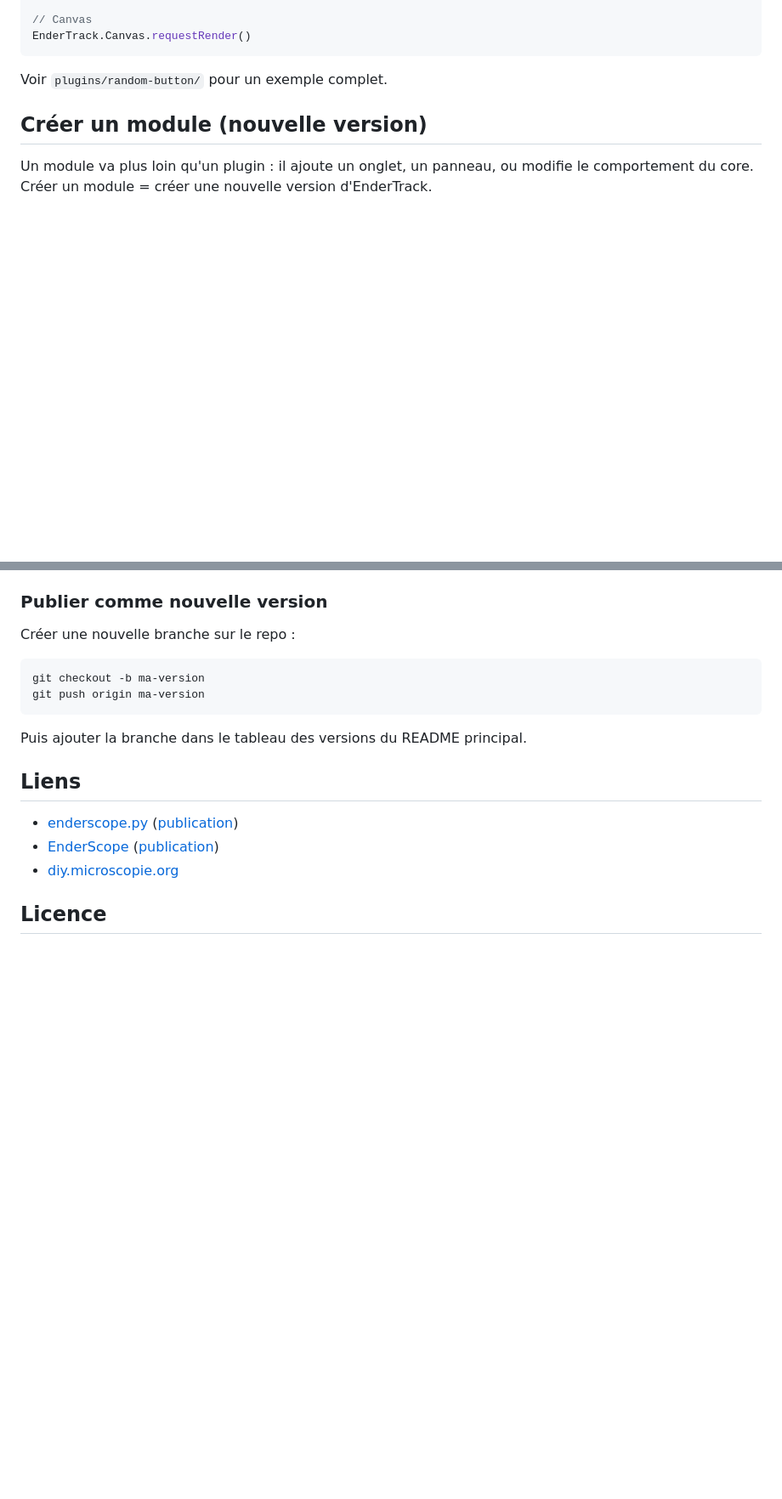
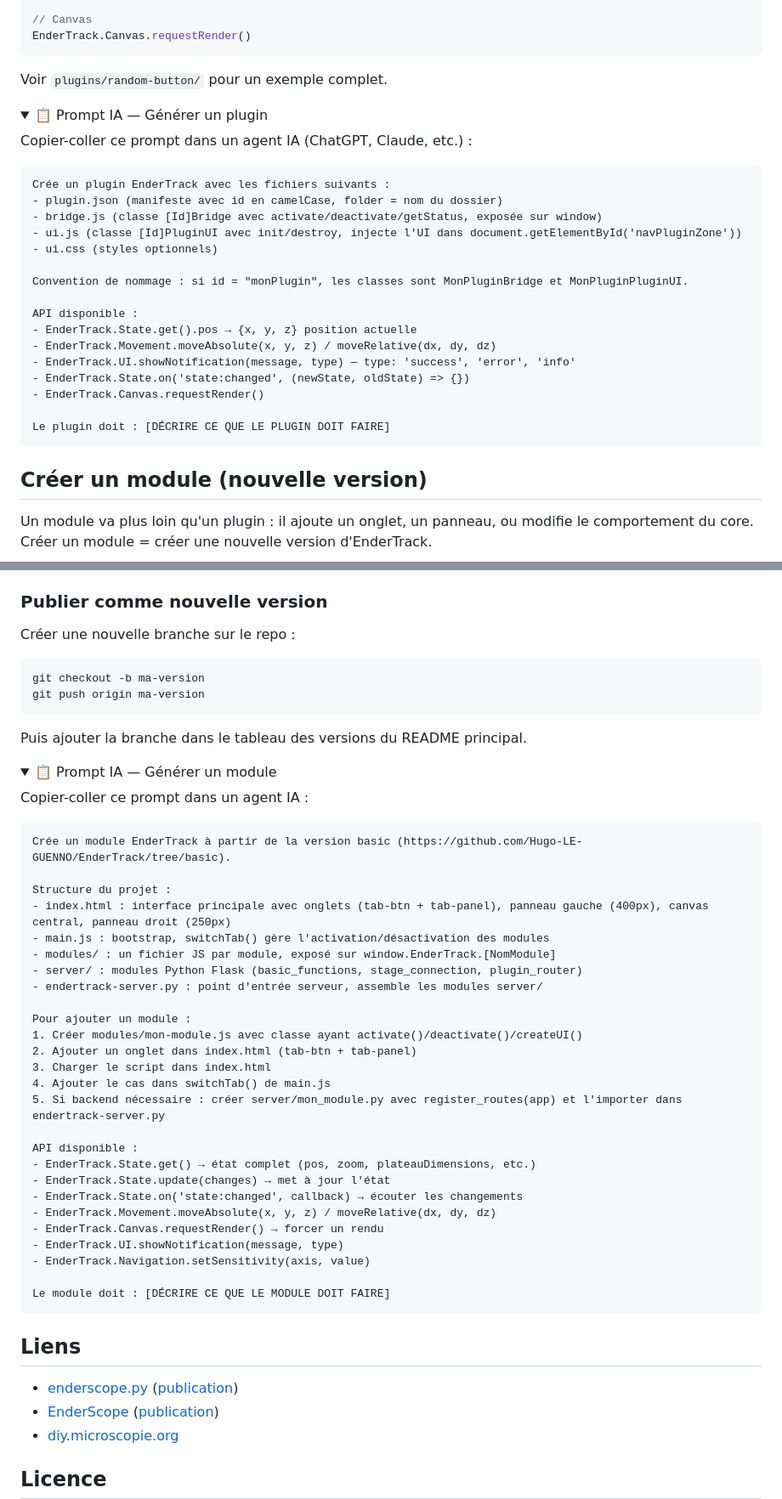
Before and after one commit to Hugo-LE-GUENNO/EnderTrack, a Markdown page: README.md, 2 parts joined by grey strips. Shown at 85% size. GitHub-like rendering; folded sections open; blank space fills up the shorter version.

Commit message:
README: AI prompts for plugin and module generation

````diff
--- a/README.md
+++ b/README.md
@@ -186,3 +186,27 @@ EnderTrack.Canvas.requestRender()
 
 Voir `plugins/random-button/` pour un exemple complet.
 
+<details>
+<summary>📋 Prompt IA — Générer un plugin</summary>
+
+Copier-coller ce prompt dans un agent IA (ChatGPT, Claude, etc.) :
+
+```
+Crée un plugin EnderTrack avec les fichiers suivants :
+- plugin.json (manifeste avec id en camelCase, folder = nom du dossier)
+- bridge.js (classe [Id]Bridge avec activate/deactivate/getStatus, exposée sur window)
+- ui.js (classe [Id]PluginUI avec init/destroy, injecte l'UI dans document.getElementById('navPluginZone'))
+- ui.css (styles optionnels)
+
+Convention de nommage : si id = "monPlugin", les classes sont MonPluginBridge et MonPluginPluginUI.
+
+API disponible :
+- EnderTrack.State.get().pos → {x, y, z} position actuelle
+- EnderTrack.Movement.moveAbsolute(x, y, z) / moveRelative(dx, dy, dz)
+- EnderTrack.UI.showNotification(message, type) — type: 'success', 'error', 'info'
+- EnderTrack.State.on('state:changed', (newState, oldState) => {})
+- EnderTrack.Canvas.requestRender()
+
+Le plugin doit : [DÉCRIRE CE QUE LE PLUGIN DOIT FAIRE]
+```
+
@@ -266,3 +292,37 @@ git push origin ma-version
 
 Puis ajouter la branche dans le tableau des versions du README principal.
 
+<details>
+<summary>📋 Prompt IA — Générer un module</summary>
+
+Copier-coller ce prompt dans un agent IA :
+
+```
+Crée un module EnderTrack à partir de la version basic (https://github.com/Hugo-LE-GUENNO/EnderTrack/tree/basic).
+
+Structure du projet :
+- index.html : interface principale avec onglets (tab-btn + tab-panel), panneau gauche (400px), canvas central, panneau droit (250px)
+- main.js : bootstrap, switchTab() gère l'activation/désactivation des modules
+- modules/ : un fichier JS par module, exposé sur window.EnderTrack.[NomModule]
+- server/ : modules Python Flask (basic_functions, stage_connection, plugin_router)
+- endertrack-server.py : point d'entrée serveur, assemble les modules server/
+
+Pour ajouter un module :
+1. Créer modules/mon-module.js avec classe ayant activate()/deactivate()/createUI()
+2. Ajouter un onglet dans index.html (tab-btn + tab-panel)
+3. Charger le script dans index.html
+4. Ajouter le cas dans switchTab() de main.js
+5. Si backend nécessaire : créer server/mon_module.py avec register_routes(app) et l'importer dans endertrack-server.py
+
+API disponible :
+- EnderTrack.State.get() → état complet (pos, zoom, plateauDimensions, etc.)
+- EnderTrack.State.update(changes) → met à jour l'état
+- EnderTrack.State.on('state:changed', callback) → écouter les changements
+- EnderTrack.Movement.moveAbsolute(x, y, z) / moveRelative(dx, dy, dz)
+- EnderTrack.Canvas.requestRender() → forcer un rendu
+- EnderTrack.UI.showNotification(message, type)
+- EnderTrack.Navigation.setSensitivity(axis, value)
+
+Le module doit : [DÉCRIRE CE QUE LE MODULE DOIT FAIRE]
+```
+
````
Also changed, not shown: other parts of README.md (+4 -0 lines).
